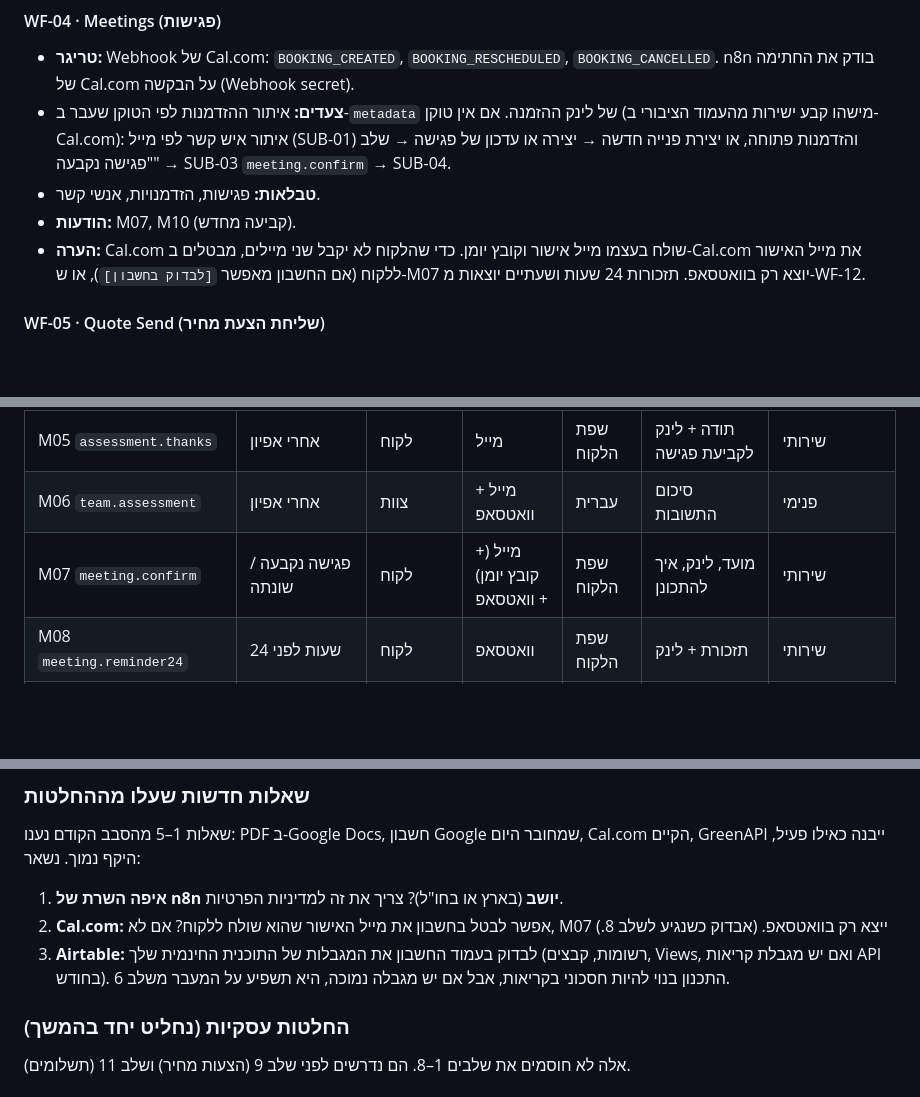
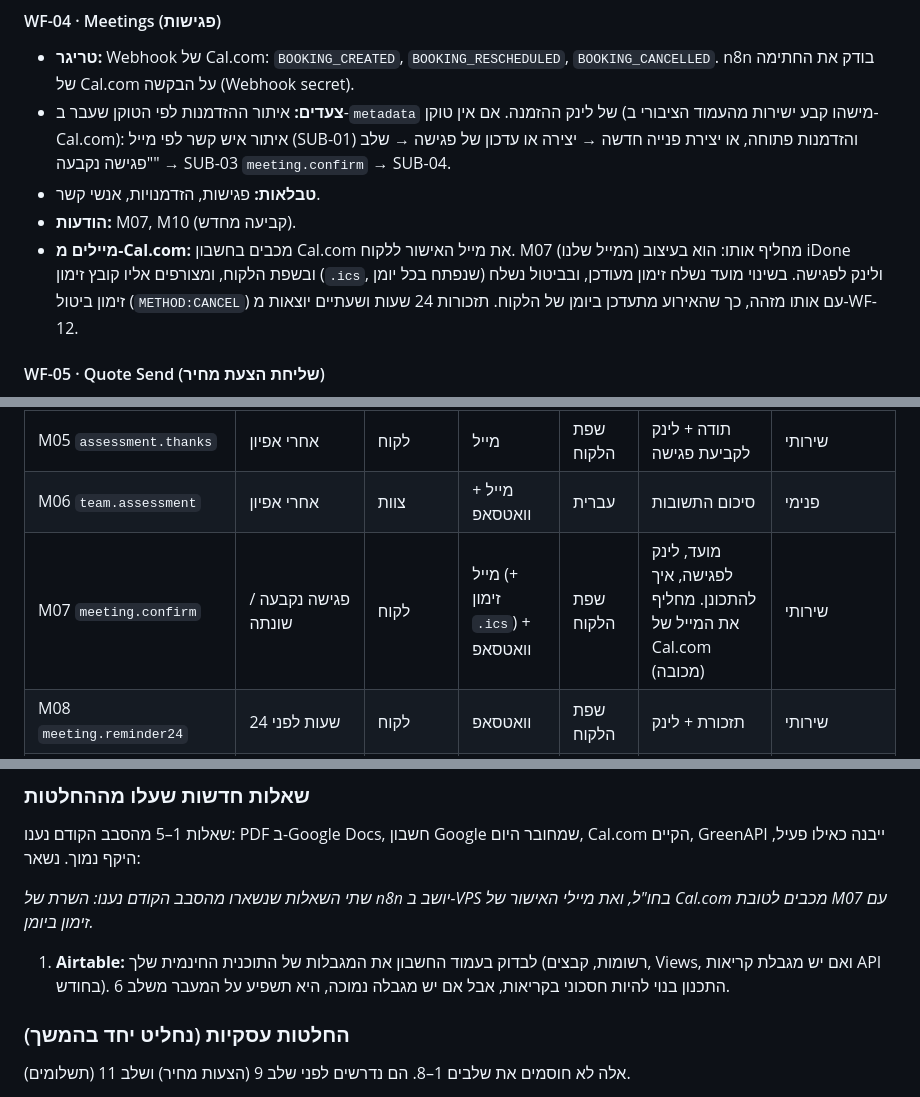
Before and after one commit to KfirKanizo/iDone-Website, a Markdown page: docs/03-crm-plan.md, 3 parts joined by grey strips. Rendered like a GitHub page; blank space fills up the shorter version.

Commit message:
CRM plan: n8n VPS abroad, replace Cal.com emails with our own invite
Co-Authored-By: Claude Opus 5.5 <noreply@anthropic.com>

```diff
--- a/docs/03-crm-plan.md
+++ b/docs/03-crm-plan.md
@@ -875,7 +875,7 @@ erDiagram
 - **צעדים:** איתור ההזדמנות לפי הטוקן שעבר ב-`metadata` של לינק ההזמנה. אם אין טוקן (מישהו קבע ישירות מהעמוד הציבורי ב-Cal.com): איתור איש קשר לפי מייל (SUB-01) והזדמנות פתוחה, או יצירת פנייה חדשה → יצירה או עדכון של פגישה → שלב "פגישה נקבעה" → SUB-03 `meeting.confirm` → SUB-04.
 - **טבלאות:** פגישות, הזדמנויות, אנשי קשר.
 - **הודעות:** M07, M10 (קביעה מחדש).
-- **הערה:** Cal.com שולח בעצמו מייל אישור וקובץ יומן. כדי שהלקוח לא יקבל שני מיילים, מבטלים ב-Cal.com את מייל האישור ללקוח (אם החשבון מאפשר `[לבדוק בחשבון]`), או ש-M07 יוצא רק בוואטסאפ. תזכורות 24 שעות ושעתיים יוצאות מ-WF-12.
+- **מיילים מ-Cal.com:** מכבים בחשבון Cal.com את מייל האישור ללקוח. M07 (המייל שלנו) מחליף אותו: הוא בעיצוב iDone ובשפת הלקוח, ומצורפים אליו קובץ זימון (`.ics`, שנפתח בכל יומן) ולינק לפגישה. בשינוי מועד נשלח זימון מעודכן, ובביטול נשלח זימון ביטול (`METHOD:CANCEL`) עם אותו מזהה, כך שהאירוע מתעדכן ביומן של הלקוח. תזכורות 24 שעות ושעתיים יוצאות מ-WF-12.
 
 #### WF-05 · Quote Send (שליחת הצעת מחיר)
 - **טריגר:** כפתור ב-Airtable דרך WF-15 (הצעה סומנה "מוכנה לשליחה").
@@ -999,7 +999,7 @@ erDiagram
 | M04 `assessment.reminder2` | 5 ימי עסקים בלי אפיון | לקוח | מייל | שפת הלקוח | תזכורת אחרונה, אפשרות לשיחה במקום טופס | שירותי |
 | M05 `assessment.thanks` | אחרי אפיון | לקוח | מייל | שפת הלקוח | תודה + לינק לקביעת פגישה | שירותי |
 | M06 `team.assessment` | אחרי אפיון | צוות | מייל + וואטסאפ | עברית | סיכום התשובות | פנימי |
-| M07 `meeting.confirm` | פגישה נקבעה / שונתה | לקוח | מייל (+ קובץ יומן) + וואטסאפ | שפת הלקוח | מועד, לינק, איך להתכונן | שירותי |
+| M07 `meeting.confirm` | פגישה נקבעה / שונתה | לקוח | מייל (+ זימון `.ics`) + וואטסאפ | שפת הלקוח | מועד, לינק לפגישה, איך להתכונן. מחליף את המייל של Cal.com (מכובה) | שירותי |
 | M08 `meeting.reminder24` | 24 שעות לפני | לקוח | וואטסאפ | שפת הלקוח | תזכורת + לינק | שירותי |
 | M08b `meeting.book.reminder` | 3 ימי עסקים בלי פגישה אחרי אפיון | לקוח | וואטסאפ | שפת הלקוח | לינק לקביעה | שירותי |
 | M09 `meeting.reminder2h` | שעתיים לפני | לקוח | וואטסאפ | שפת הלקוח | תזכורת + לינק | שירותי |
@@ -1128,9 +1128,9 @@ erDiagram
 
 שאלות 1–5 מהסבב הקודם נענו: PDF ב-Google Docs, חשבון Google שמחובר היום, Cal.com הקיים, GreenAPI ייבנה כאילו פעיל, היקף נמוך. נשאר:
 
-1. **איפה השרת של n8n יושב** (בארץ או בחו"ל)? צריך את זה למדיניות הפרטיות.
-2. **Cal.com:** אפשר לבטל בחשבון את מייל האישור שהוא שולח ללקוח? אם לא, M07 ייצא רק בוואטסאפ. (אבדוק כשנגיע לשלב 8.)
-3. **Airtable:** לבדוק בעמוד החשבון את המגבלות של התוכנית החינמית שלך (רשומות, קבצים, Views, ואם יש מגבלת קריאות API בחודש). התכנון בנוי להיות חסכוני בקריאות, אבל אם יש מגבלה נמוכה, היא תשפיע על המעבר משלב 6.
+_שתי השאלות שנשארו מהסבב הקודם נענו: השרת של n8n יושב ב-VPS בחו"ל, ואת מיילי האישור של Cal.com מכבים לטובת M07 עם זימון ביומן._
+
+1. **Airtable:** לבדוק בעמוד החשבון את המגבלות של התוכנית החינמית שלך (רשומות, קבצים, Views, ואם יש מגבלת קריאות API בחודש). התכנון בנוי להיות חסכוני בקריאות, אבל אם יש מגבלה נמוכה, היא תשפיע על המעבר משלב 6.
 
 ### החלטות עסקיות (נחליט יחד בהמשך)
 
```
Also changed, not shown: other parts of docs/03-crm-plan.md (+1 -1 lines).
